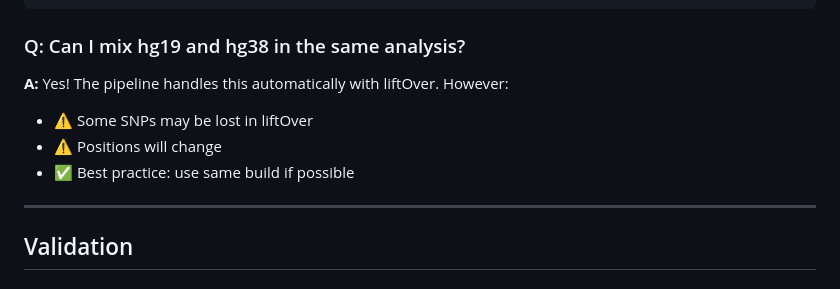
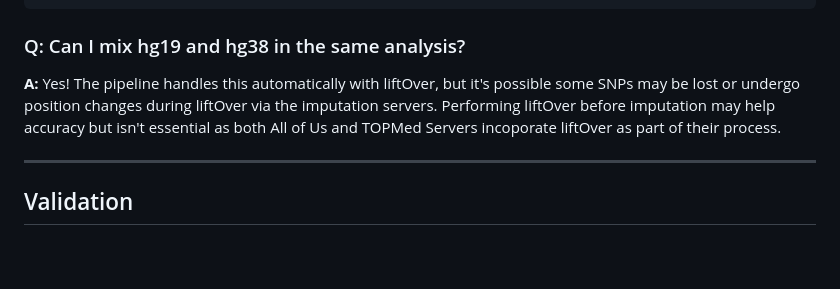
Before and after one commit to chrisrob3312/genotyping_pipeline, a Markdown page: docs/input_file_set_up.md, the part around the change. Drawn GitHub-style; blank space fills up the shorter version.

````diff
--- a/docs/input_file_set_up.md
+++ b/docs/input_file_set_up.md
@@ -215,10 +215,7 @@ done
 ```
 
 ### Q: Can I mix hg19 and hg38 in the same analysis?
-**A:** Yes! The pipeline handles this automatically with liftOver. However:
-- ⚠️ Some SNPs may be lost in liftOver
-- ⚠️ Positions will change
-- ✅ Best practice: use same build if possible
+**A:** Yes! The pipeline handles this automatically with liftOver, but it's possible some SNPs may be lost or undergo position changes during liftOver via the imputation servers. Performing liftOver before imputation may help accuracy but isn't essential as both All of Us and TOPMed Servers incoporate liftOver as part of their process.
 
 ---
 
````
